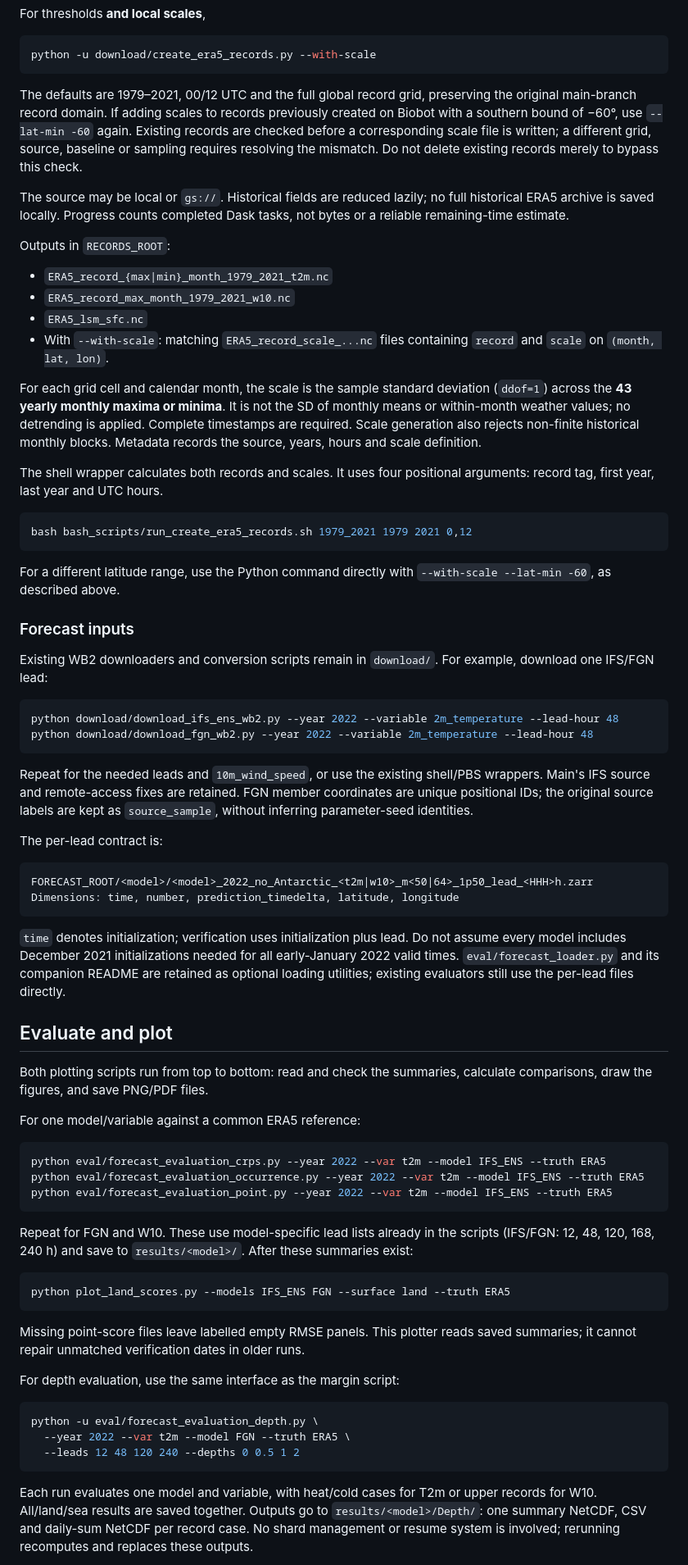
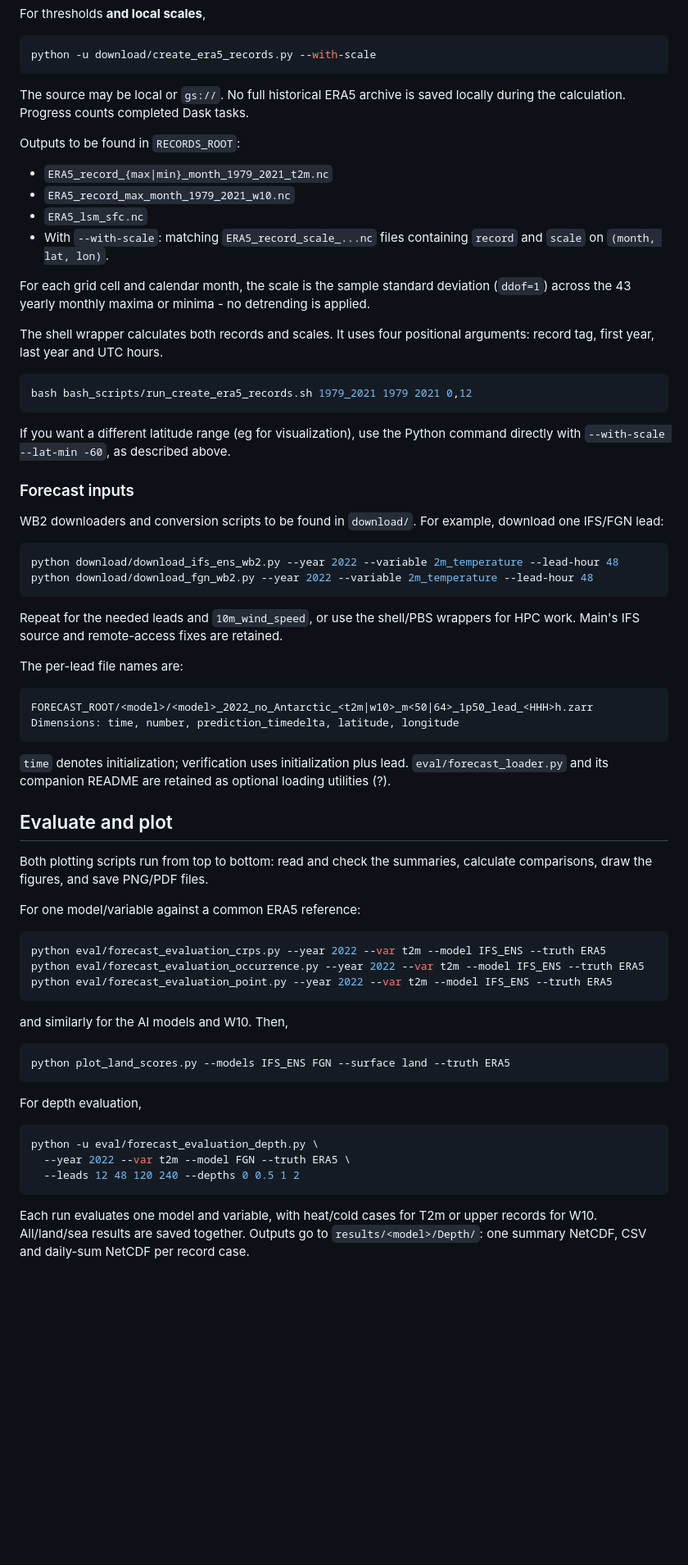
Before and after one commit to Cas-Dec/probex, a Markdown page: README.md, the part around one of its changes. Shown at 82% size. GitHub-like rendering; blank space fills up the shorter version.

Commit message:
Revise README for clarity and structure
Updated README to clarify code outline and usage instructions.

````diff
--- a/README.md
+++ b/README.md
@@ -59,18 +59,11 @@ For thresholds **and local scales**,
 python -u download/create_era5_records.py --with-scale
 ```
 
-The defaults are 1979–2021, 00/12 UTC and the full global record grid, preserving
-the original main-branch record domain. If adding scales to records previously
-created on Biobot with a southern bound of −60°, use `--lat-min -60` again.
-Existing records are checked before a corresponding scale file is written;
-a different grid, source, baseline or sampling requires resolving the mismatch.
-Do not delete existing records merely to bypass this check.
+The source may be local or `gs://`. No
+full historical ERA5 archive is saved locally during the calculation. Progress counts completed Dask
+tasks.
 
-The source may be local or `gs://`. Historical fields are reduced lazily; no
-full historical ERA5 archive is saved locally. Progress counts completed Dask
-tasks, not bytes or a reliable remaining-time estimate.
-
-Outputs in `RECORDS_ROOT`:
+Outputs to be found in `RECORDS_ROOT`:
 
 - `ERA5_record_{max|min}_month_1979_2021_t2m.nc`
 - `ERA5_record_max_month_1979_2021_w10.nc`
@@ -79,11 +72,7 @@ Outputs in `RECORDS_ROOT`:
   `record` and `scale` on `(month, lat, lon)`.
 
 For each grid cell and calendar month, the scale is the sample standard
-deviation (`ddof=1`) across the **43 yearly monthly maxima or minima**.
-It is not the SD of monthly means or within-month weather values; no detrending
-is applied. Complete timestamps are required. Scale generation also rejects
-non-finite historical monthly blocks. Metadata records the source, years,
-hours and scale definition.
+deviation (`ddof=1`) across the 43 yearly monthly maxima or minima -  no detrending is applied.
 
 The shell wrapper calculates both records and scales. It uses four positional
 arguments: record tag, first year, last year and UTC hours.
@@ -92,12 +81,12 @@ arguments: record tag, first year, last year and UTC hours.
 bash bash_scripts/run_create_era5_records.sh 1979_2021 1979 2021 0,12
 ```
 
-For a different latitude range, use the Python command directly with
+If you want a different latitude range (eg for visualization), use the Python command directly with
 `--with-scale --lat-min -60`, as described above.
 
 ### Forecast inputs
 
-Existing WB2 downloaders and conversion scripts remain in `download/`.
+WB2 downloaders and conversion scripts to be found in `download/`.
 For example, download one IFS/FGN lead:
 
 ```bash
@@ -105,12 +94,10 @@ python download/download_ifs_ens_wb2.py --year 2022 --variable 2m_temperature --
 python download/download_fgn_wb2.py --year 2022 --variable 2m_temperature --lead-hour 48
 ```
 
-Repeat for the needed leads and `10m_wind_speed`, or use the existing shell/PBS
-wrappers. Main's IFS source and remote-access fixes are retained. FGN member
-coordinates are unique positional IDs; the original source labels are kept
-as `source_sample`, without inferring parameter-seed identities.
+Repeat for the needed leads and `10m_wind_speed`, or use the shell/PBS
+wrappers for HPC work. Main's IFS source and remote-access fixes are retained.
 
-The per-lead contract is:
+The per-lead file names are:
 
 ```text
 FORECAST_ROOT/<model>/<model>_2022_no_Antarctic_<t2m|w10>_m<50|64>_1p50_lead_<HHH>h.zarr
@@ -118,10 +105,8 @@ Dimensions: time, number, prediction_timedelta, latitude, longitude
 ```
 
 `time` denotes initialization; verification uses initialization plus lead.
-Do not assume every model includes December 2021 initializations needed for
-all early-January 2022 valid times. `eval/forecast_loader.py` and its companion
-README are retained as optional loading utilities; existing evaluators still
-use the per-lead files directly.
+ `eval/forecast_loader.py` and its companion
+README are retained as optional loading utilities (?).
 
 ## Evaluate and plot
 
@@ -135,19 +120,14 @@ python eval/forecast_evaluation_crps.py --year 2022 --var t2m --model IFS_ENS --
 python eval/forecast_evaluation_occurrence.py --year 2022 --var t2m --model IFS_ENS --truth ERA5
 python eval/forecast_evaluation_point.py --year 2022 --var t2m --model IFS_ENS --truth ERA5
 ```
-
-Repeat for FGN and W10. These use model-specific lead lists already in the
-scripts (IFS/FGN: 12, 48, 120, 168, 240 h) and save to `results/<model>/`.
-After these summaries exist:
+and similarly for the AI models and W10.
+Then,
 
 ```bash
 python plot_land_scores.py --models IFS_ENS FGN --surface land --truth ERA5
 ```
 
-Missing point-score files leave labelled empty RMSE panels. This plotter reads
-saved summaries; it cannot repair unmatched verification dates in older runs.
-
-For depth evaluation, use the same interface as the margin script:
+For depth evaluation,
 
 ```bash
 python -u eval/forecast_evaluation_depth.py \
@@ -158,6 +138,5 @@ python -u eval/forecast_evaluation_depth.py \
 Each run evaluates one model and variable, with heat/cold cases for T2m or
 upper records for W10. All/land/sea results are saved together. Outputs go to
 `results/<model>/Depth/`: one summary NetCDF, CSV and daily-sum NetCDF per
-record case. No shard management or resume system is involved; rerunning
-recomputes and replaces these outputs.
+record case.
 
````
Also changed, not shown: other parts of README.md (+11 -36 lines).
